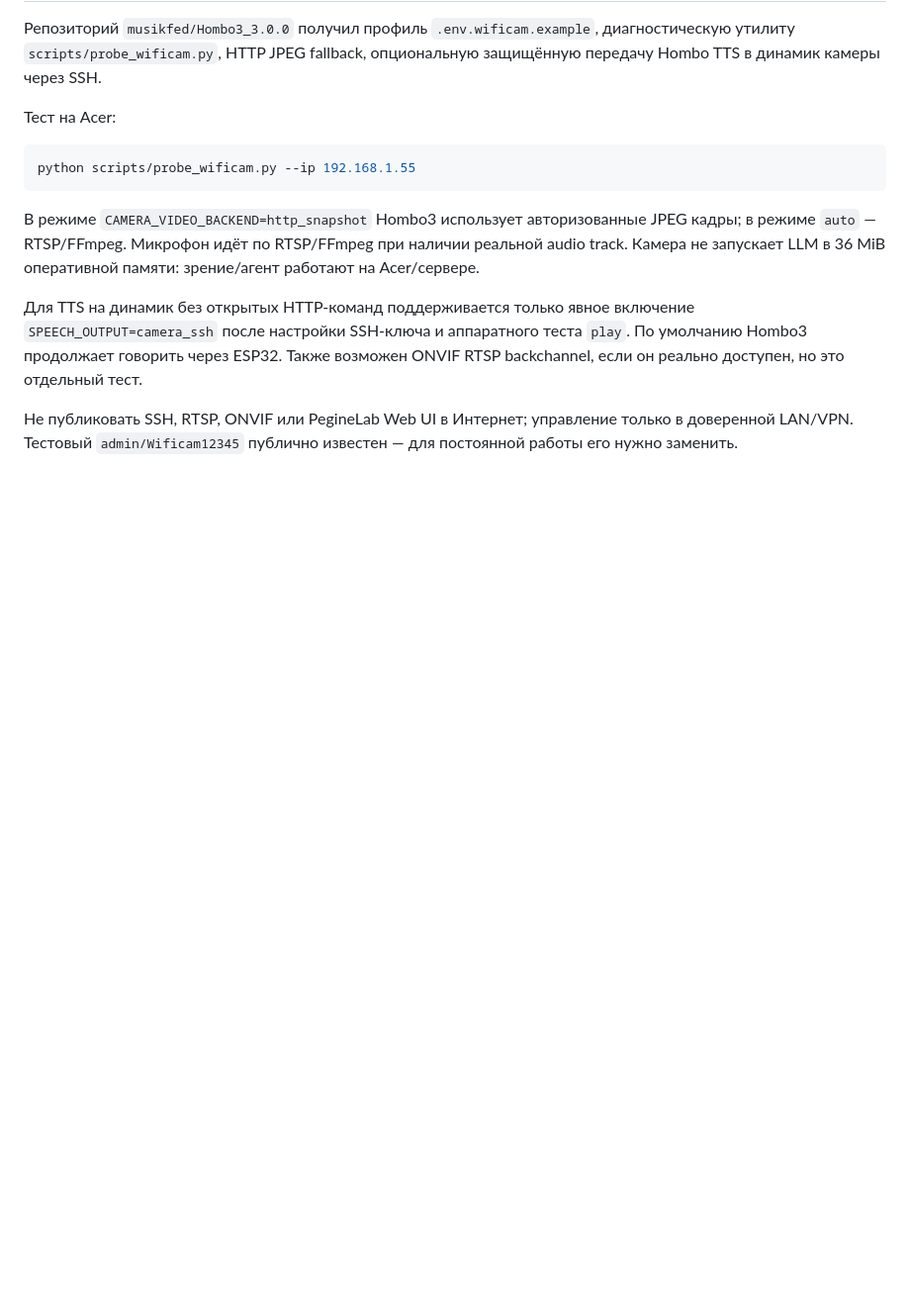
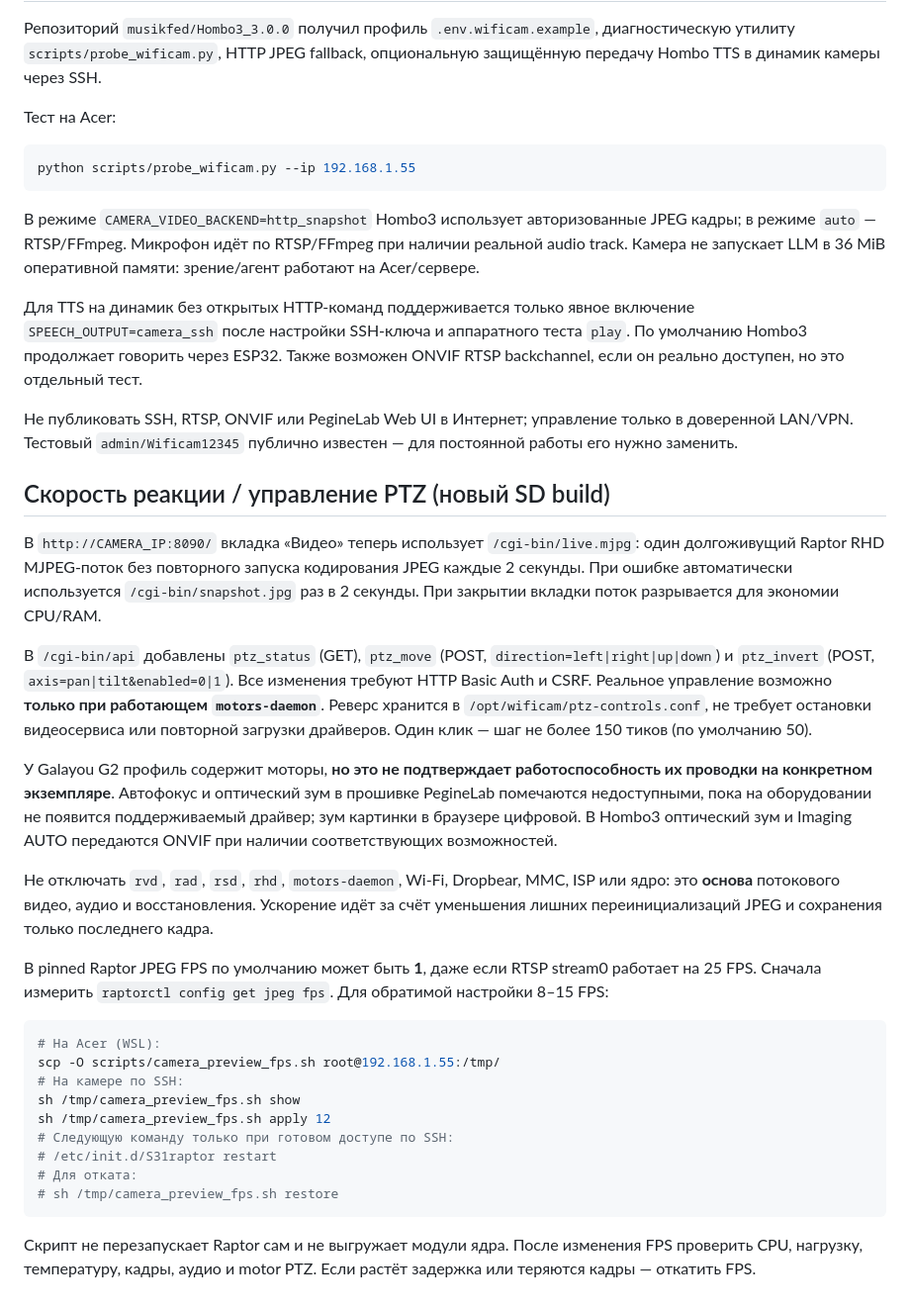
Before and after one commit to musikfed/wificam_T23N, a Markdown page: docs/HOMBO3_INTEGRATION_RU.md, the part around the change. Shown at 99% size. GitHub-like rendering; blank space fills up the shorter version.

Commit message:
docs: PTZ reverse, native MJPEG FPS, safe kernel optimization / руководство ускорения

````diff
--- a/docs/HOMBO3_INTEGRATION_RU.md
+++ b/docs/HOMBO3_INTEGRATION_RU.md
@@ -90,3 +90,52 @@ ESP32. Также возможен ONVIF RTSP backchannel, если он реа
 Не публиковать SSH, RTSP, ONVIF или PegineLab Web UI в Интернет; управление
 только в доверенной LAN/VPN. Тестовый `admin/Wificam12345` публично известен
 — для постоянной работы его нужно заменить.
+
+## Скорость реакции / управление PTZ (новый SD build)
+
+В `http://CAMERA_IP:8090/` вкладка «Видео» теперь использует
+`/cgi-bin/live.mjpg`: один долгоживущий Raptor RHD MJPEG-поток без
+повторного запуска кодирования JPEG каждые 2 секунды. При ошибке
+автоматически используется `/cgi-bin/snapshot.jpg` раз в 2 секунды.
+При закрытии вкладки поток разрывается для экономии CPU/RAM.
+
+В `/cgi-bin/api` добавлены `ptz_status` (GET), `ptz_move` (POST,
+`direction=left|right|up|down`) и `ptz_invert` (POST,
+`axis=pan|tilt&enabled=0|1`). Все изменения требуют HTTP Basic Auth
+и CSRF. Реальное управление возможно **только при работающем
+`motors-daemon`**. Реверс хранится в `/opt/wificam/ptz-controls.conf`,
+не требует остановки видеосервиса или повторной загрузки драйверов.
+Один клик — шаг не более 150 тиков (по умолчанию 50).
+
+У Galayou G2 профиль содержит моторы, **но это не подтверждает
+работоспособность их проводки на конкретном экземпляре**. Автофокус
+и оптический зум в прошивке PegineLab помечаются недоступными,
+пока на оборудовании не появится поддерживаемый драйвер; зум
+картинки в браузере цифровой. В Hombo3 оптический зум и Imaging AUTO
+передаются ONVIF при наличии соответствующих возможностей.
+
+Не отключать `rvd`, `rad`, `rsd`, `rhd`, `motors-daemon`, Wi-Fi,
+Dropbear, MMC, ISP или ядро: это **основа** потокового видео, аудио
+и восстановления. Ускорение идёт за счёт уменьшения лишних
+переинициализаций JPEG и сохранения только последнего кадра.
+
+В pinned Raptor JPEG FPS по умолчанию может быть **1**, даже если
+RTSP stream0 работает на 25 FPS. Сначала измерить `raptorctl config
+get jpeg fps`. Для обратимой настройки 8–15 FPS:
+
+```sh
+# На Acer (WSL):
+scp -O scripts/camera_preview_fps.sh root@192.168.1.55:/tmp/
+# На камере по SSH:
+sh /tmp/camera_preview_fps.sh show
+sh /tmp/camera_preview_fps.sh apply 12
+# Следующую команду только при готовом доступе по SSH:
+# /etc/init.d/S31raptor restart
+# Для отката:
+# sh /tmp/camera_preview_fps.sh restore
+```
+
+Скрипт не перезапускает Raptor сам и не выгружает модули ядра.
+После изменения FPS проверить CPU, нагрузку, температуру, кадры,
+аудио и motor PTZ. Если растёт задержка или теряются кадры —
+откатить FPS.
````
